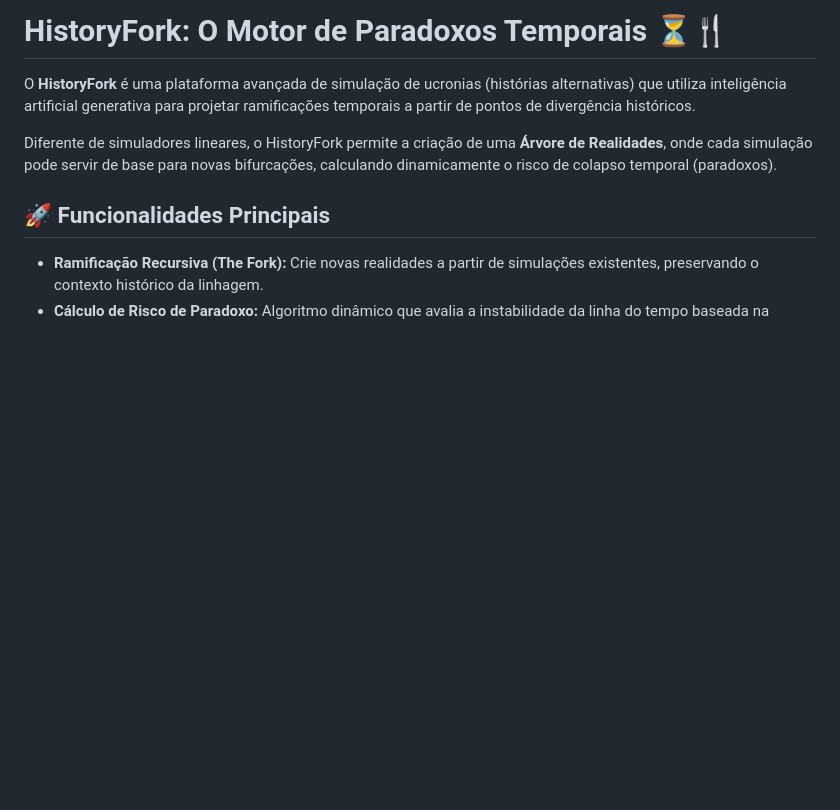
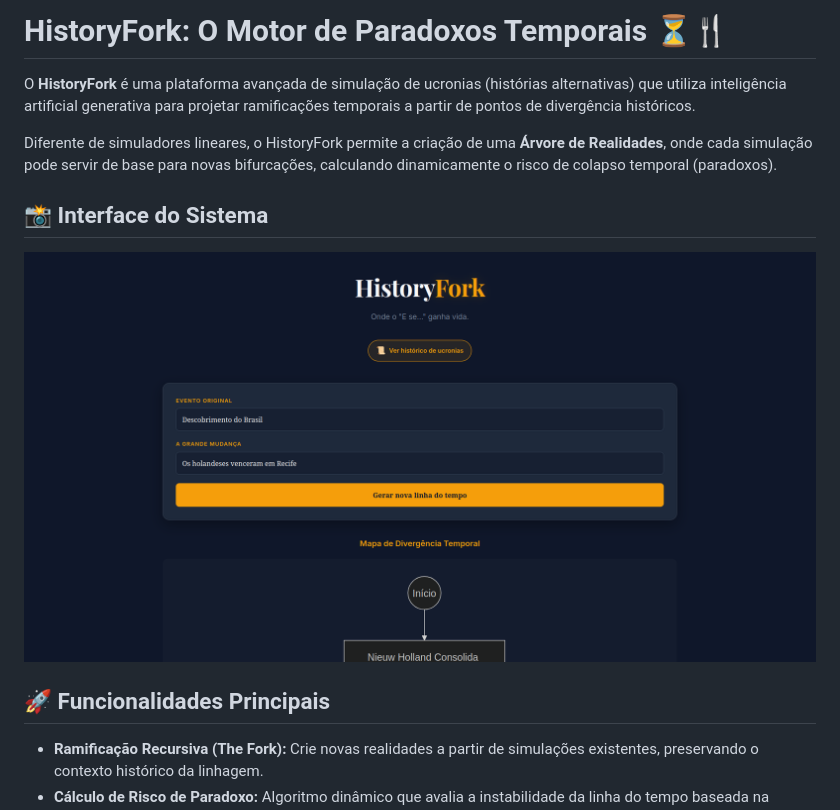
Before and after one commit to IrlanBarros/history-fork, a Markdown page: README.md, the part around the change. Drawn GitHub-style; blank space fills up the shorter version.

Commit message:
Feat: add interface section and image to README.md

```diff
--- a/README.md
+++ b/README.md
@@ -3,6 +3,9 @@
 O **HistoryFork** é uma plataforma avançada de simulação de ucronias (histórias alternativas) que utiliza inteligência artificial generativa para projetar ramificações temporais a partir de pontos de divergência históricos.
 
 Diferente de simuladores lineares, o HistoryFork permite a criação de uma **Árvore de Realidades**, onde cada simulação pode servir de base para novas bifurcações, calculando dinamicamente o risco de colapso temporal (paradoxos).
+
+## 📸 Interface do Sistema
+![Tela principal do HistoryFork](app/resources/images/history_fork.png)
 
 ## 🚀 Funcionalidades Principais
 
```
